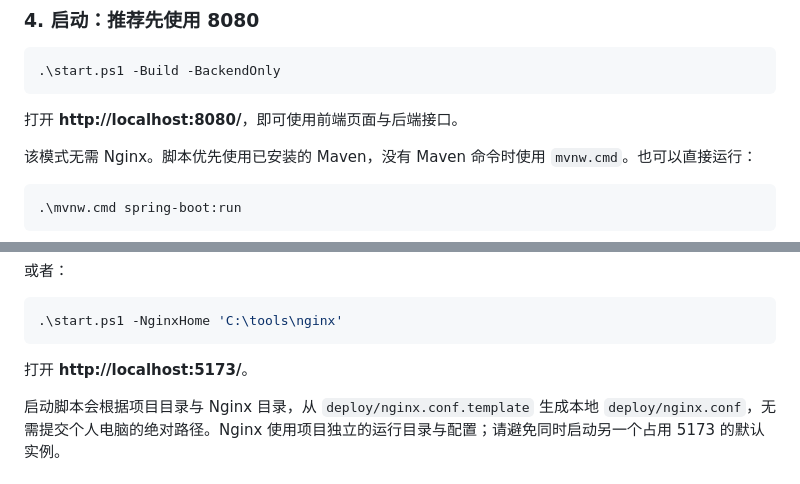
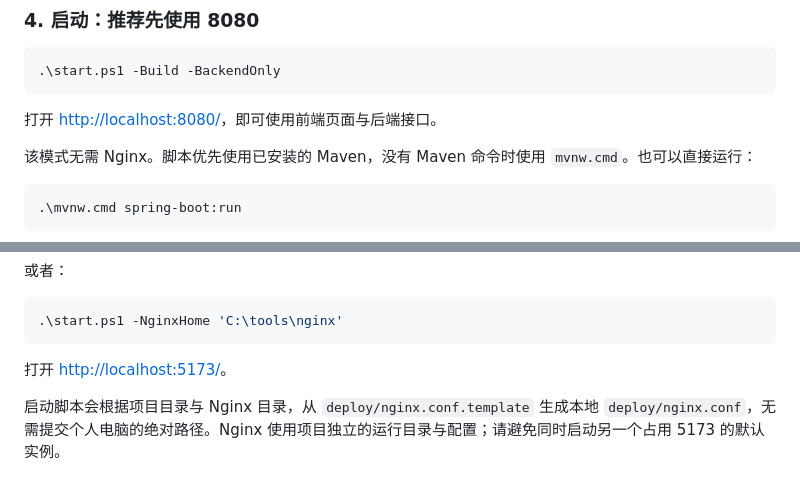
Before and after one commit to Trappedqueens/zhiliao-space, a Markdown page: README.md, 2 parts joined by grey strips. GitHub-like rendering.

Commit message:
docs: fix local application links in setup guide

````diff
--- a/README.md
+++ b/README.md
@@ -95,7 +95,7 @@ ollama pull qwen3-vl:2b-instruct
 .\start.ps1 -Build -BackendOnly
 ```
 
-打开 **http://localhost:8080/**，即可使用前端页面与后端接口。
+打开 [http://localhost:8080/](http://localhost:8080/)，即可使用前端页面与后端接口。
 
 该模式无需 Nginx。脚本优先使用已安装的 Maven，没有 Maven 命令时使用 `mvnw.cmd`。也可以直接运行：
 
@@ -121,7 +121,7 @@ $env:NGINX_HOME = 'C:\tools\nginx'
 .\start.ps1 -NginxHome 'C:\tools\nginx'
 ```
 
-打开 **http://localhost:5173/**。
+打开 [http://localhost:5173/](http://localhost:5173/)。
 
 启动脚本会根据项目目录与 Nginx 目录，从 `deploy/nginx.conf.template` 生成本地 `deploy/nginx.conf`，无需提交个人电脑的绝对路径。Nginx 使用项目独立的运行目录与配置；请避免同时启动另一个占用 5173 的默认实例。
 
````
